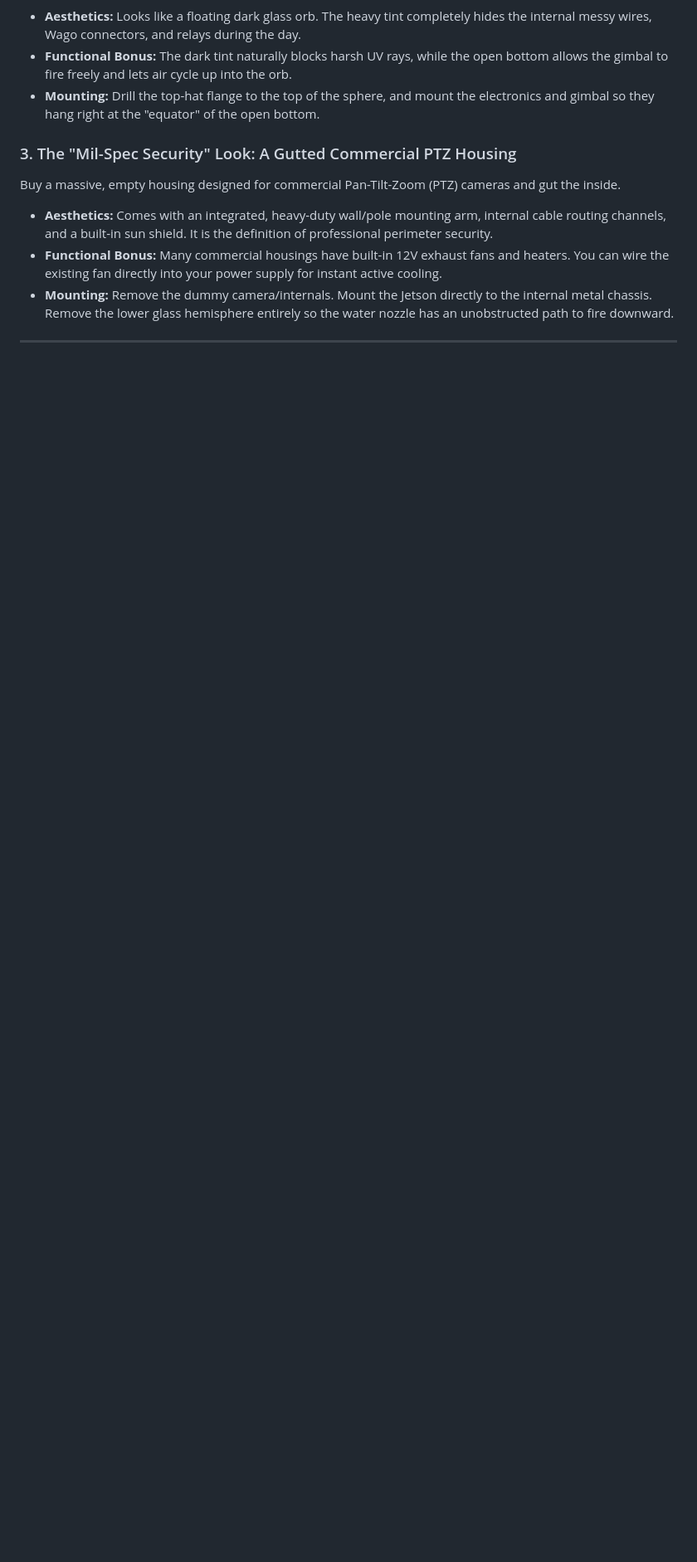
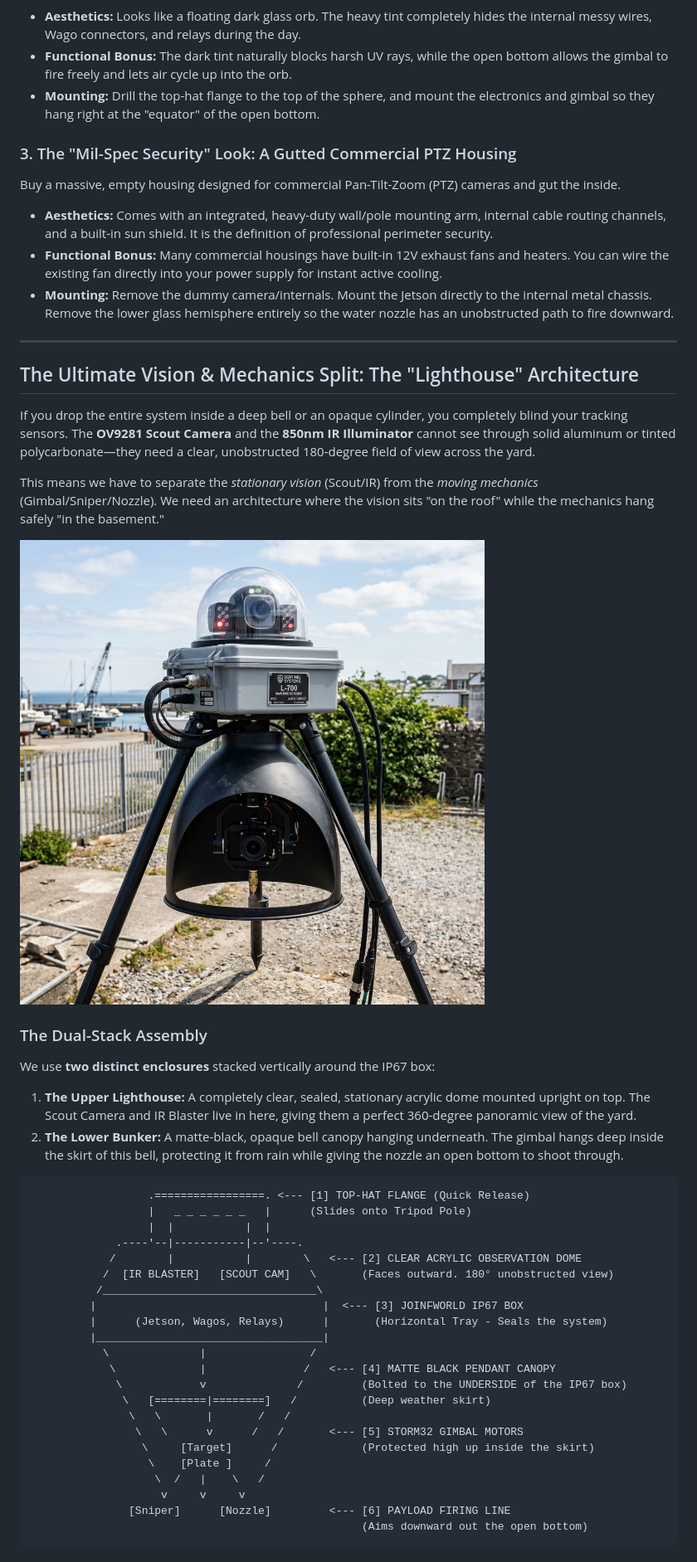
Before and after one commit to main-salman/dropMosquitoes, a Markdown page: docs/mounting_concepts/README.md, the part around the change printed below. Shown: that part at 83% size. Rendered like a GitHub page; pictures changed too: docs/mounting_concepts/images/tiered_lighthouse_assembly_1779077599845.png (added); blank space fills up the shorter version.

Commit message:
[ARCH] Formalize Tiered Lighthouse Assembly

````diff
--- a/docs/mounting_concepts/README.md
+++ b/docs/mounting_concepts/README.md
@@ -113,3 +113,43 @@ Buy a massive, empty housing designed for commercial Pan-Tilt-Zoom (PTZ) cameras
 * **Aesthetics:** Comes with an integrated, heavy-duty wall/pole mounting arm, internal cable routing channels, and a built-in sun shield. It is the definition of professional perimeter security.
 * **Functional Bonus:** Many commercial housings have built-in 12V exhaust fans and heaters. You can wire the existing fan directly into your power supply for instant active cooling.
 * **Mounting:** Remove the dummy camera/internals. Mount the Jetson directly to the internal metal chassis. Remove the lower glass hemisphere entirely so the water nozzle has an unobstructed path to fire downward.
+
+---
+
+## The Ultimate Vision & Mechanics Split: The "Lighthouse" Architecture
+If you drop the entire system inside a deep bell or an opaque cylinder, you completely blind your tracking sensors. The **OV9281 Scout Camera** and the **850nm IR Illuminator** cannot see through solid aluminum or tinted polycarbonate—they need a clear, unobstructed 180-degree field of view across the yard.
+
+This means we have to separate the *stationary vision* (Scout/IR) from the *moving mechanics* (Gimbal/Sniper/Nozzle). We need an architecture where the vision sits "on the roof" while the mechanics hang safely "in the basement."
+
+![Tiered Lighthouse Assembly Mockup](images/tiered_lighthouse_assembly_1779077599845.png)
+
+### The Dual-Stack Assembly
+We use **two distinct enclosures** stacked vertically around the IP67 box:
+1. **The Upper Lighthouse:** A completely clear, sealed, stationary acrylic dome mounted upright on top. The Scout Camera and IR Blaster live in here, giving them a perfect 360-degree panoramic view of the yard.
+2. **The Lower Bunker:** A matte-black, opaque bell canopy hanging underneath. The gimbal hangs deep inside the skirt of this bell, protecting it from rain while giving the nozzle an open bottom to shoot through.
+
+```text
+                  .=================. <--- [1] TOP-HAT FLANGE (Quick Release)
+                  |   _ _ _ _ _ _   |      (Slides onto Tripod Pole)
+                  |  |           |  |
+             .----'--|-----------|--'----.
+            /        |           |        \   <--- [2] CLEAR ACRYLIC OBSERVATION DOME
+           /  [IR BLASTER]   [SCOUT CAM]   \       (Faces outward. 180° unobstructed view)
+          /_________________________________\
+         |                                   |  <--- [3] JOINFWORLD IP67 BOX
+         |      (Jetson, Wagos, Relays)      |       (Horizontal Tray - Seals the system)
+         |___________________________________|
+           \              |                /
+            \             |               /   <--- [4] MATTE BLACK PENDANT CANOPY
+             \            v              /         (Bolted to the UNDERSIDE of the IP67 box)
+              \   [========|========]   /          (Deep weather skirt)
+               \   \       |       /   /
+                \   \      v      /   /       <--- [5] STORM32 GIMBAL MOTORS
+                 \     [Target]      /             (Protected high up inside the skirt)
+                  \    [Plate ]     /
+                   \  /   |    \   /
+                    v     v     v
+               [Sniper]      [Nozzle]         <--- [6] PAYLOAD FIRING LINE
+                                                   (Aims downward out the open bottom)
+```
+
````
Also changed, not shown: other parts of docs/mounting_concepts/README.md (+5 -0 lines), docs/HISTORY.md (+2 -0 lines), project_history.md (+5 -0 lines).
